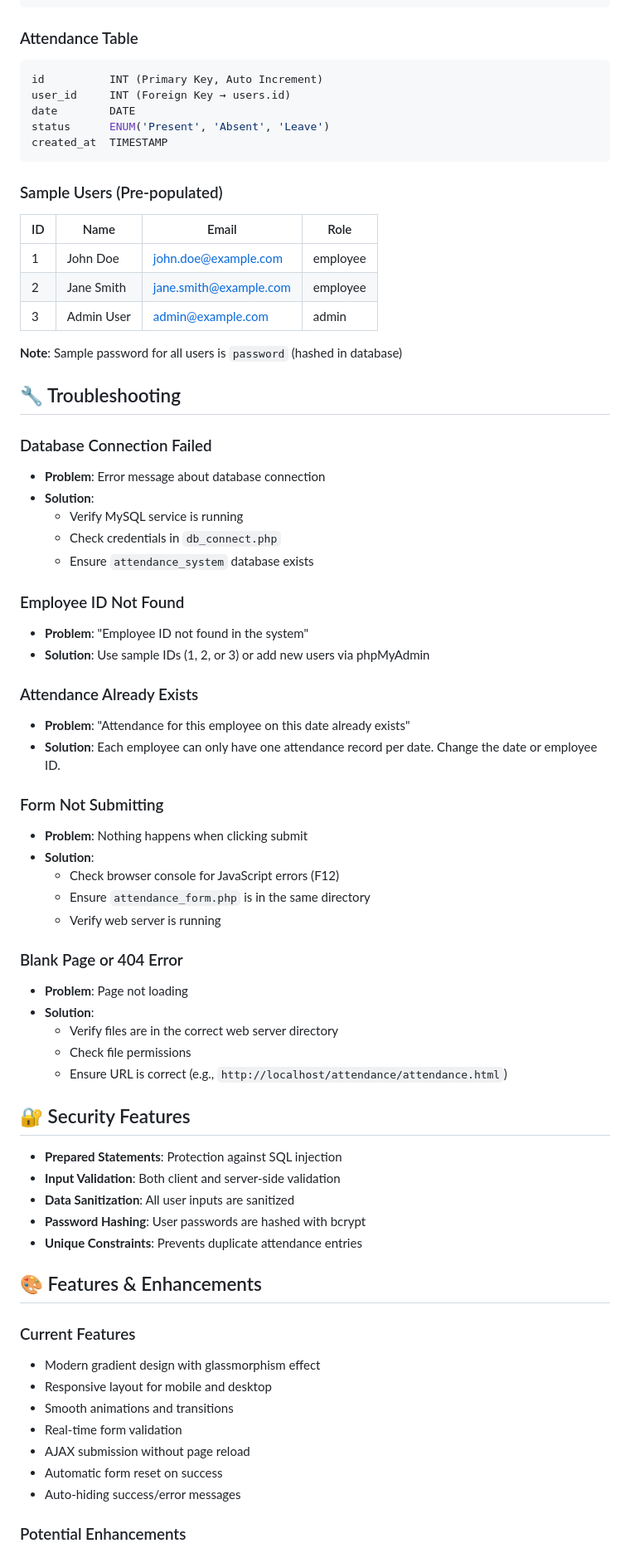
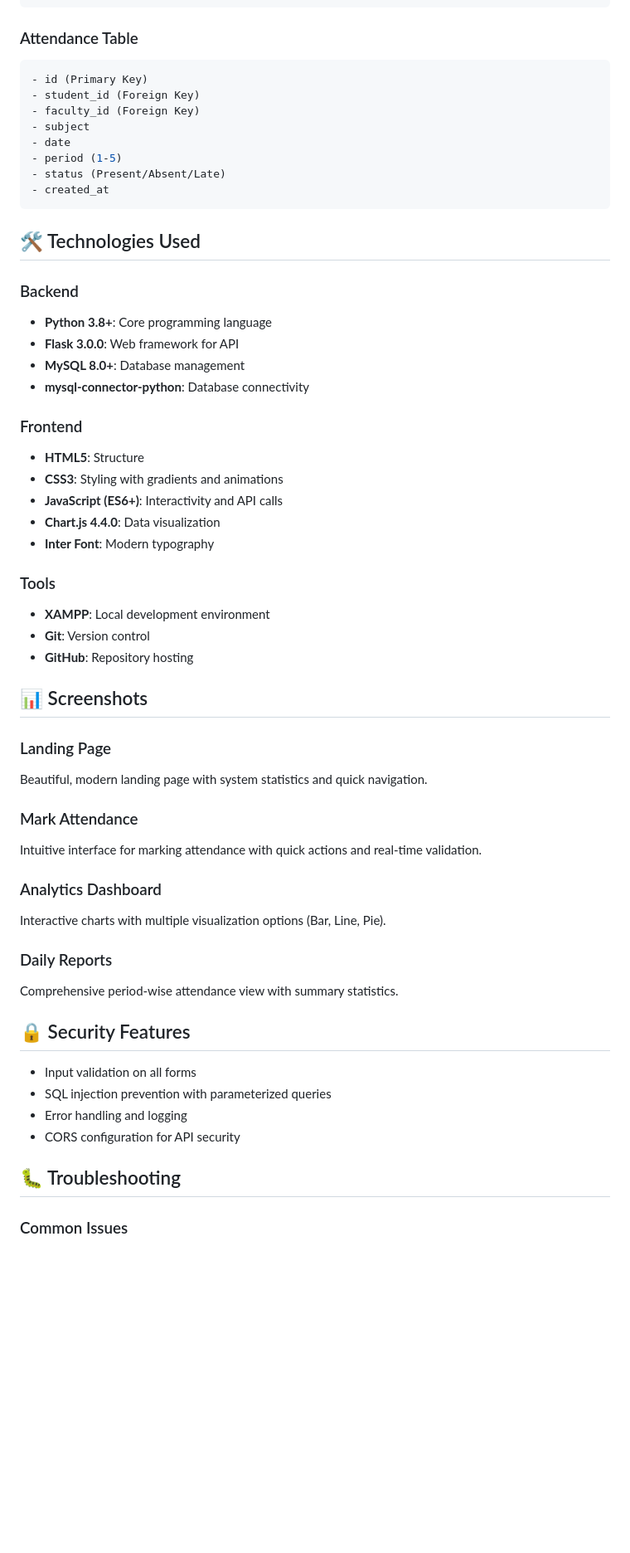
Before and after one commit to Abz-05/Attendance-Management-System, a Markdown page: README.md, the part around the change printed below. Shown: that part at 83% size. Rendered like a GitHub page; blank space fills up the shorter version.

Commit message:
Add comprehensive documentation, README, and quick start guide

````diff
--- a/README.md
+++ b/README.md
@@ -123,78 +172,65 @@ created_at  TIMESTAMP
 ### Attendance Table
 
 ```sql
-id          INT (Primary Key, Auto Increment)
-user_id     INT (Foreign Key → users.id)
-date        DATE
-status      ENUM('Present', 'Absent', 'Leave')
-created_at  TIMESTAMP
+- id (Primary Key)
+- student_id (Foreign Key)
+- faculty_id (Foreign Key)
+- subject
+- date
+- period (1-5)
+- status (Present/Absent/Late)
+- created_at
 ```
 
-### Sample Users (Pre-populated)
+## 🛠️ Technologies Used
 
-| ID  | Name       | Email                  | Role     |
-| --- | ---------- | ---------------------- | -------- |
-| 1   | John Doe   | john.doe@example.com   | employee |
-| 2   | Jane Smith | jane.smith@example.com | employee |
-| 3   | Admin User | admin@example.com      | admin    |
+### Backend
 
-**Note**: Sample password for all users is `password` (hashed in database)
+- **Python 3.8+**: Core programming language
+- **Flask 3.0.0**: Web framework for API
+- **MySQL 8.0+**: Database management
+- **mysql-connector-python**: Database connectivity
 
-## 🔧 Troubleshooting
+### Frontend
 
-### Database Connection Failed
+- **HTML5**: Structure
+- **CSS3**: Styling with gradients and animations
+- **JavaScript (ES6+)**: Interactivity and API calls
+- **Chart.js 4.4.0**: Data visualization
+- **Inter Font**: Modern typography
 
-- **Problem**: Error message about database connection
-- **Solution**:
-  - Verify MySQL service is running
-  - Check credentials in `db_connect.php`
-  - Ensure `attendance_system` database exists
+### Tools
 
-### Employee ID Not Found
+- **XAMPP**: Local development environment
+- **Git**: Version control
+- **GitHub**: Repository hosting
 
-- **Problem**: "Employee ID not found in the system"
-- **Solution**: Use sample IDs (1, 2, or 3) or add new users via phpMyAdmin
+## 📊 Screenshots
 
-### Attendance Already Exists
+### Landing Page
 
-- **Problem**: "Attendance for this employee on this date already exists"
-- **Solution**: Each employee can only have one attendance record per date. Change the date or employee ID.
+Beautiful, modern landing page with system statistics and quick navigation.
 
-### Form Not Submitting
+### Mark Attendance
 
-- **Problem**: Nothing happens when clicking submit
-- **Solution**:
-  - Check browser console for JavaScript errors (F12)
-  - Ensure `attendance_form.php` is in the same directory
-  - Verify web server is running
+Intuitive interface for marking attendance with quick actions and real-time validation.
 
-### Blank Page or 404 Error
+### Analytics Dashboard
 
-- **Problem**: Page not loading
-- **Solution**:
-  - Verify files are in the correct web server directory
-  - Check file permissions
-  - Ensure URL is correct (e.g., `http://localhost/attendance/attendance.html`)
+Interactive charts with multiple visualization options (Bar, Line, Pie).
 
-## 🔐 Security Features
+### Daily Reports
 
-- **Prepared Statements**: Protection against SQL injection
-- **Input Validation**: Both client and server-side validation
-- **Data Sanitization**: All user inputs are sanitized
-- **Password Hashing**: User passwords are hashed with bcrypt
-- **Unique Constraints**: Prevents duplicate attendance entries
+Comprehensive period-wise attendance view with summary statistics.
 
-## 🎨 Features & Enhancements
+## 🔒 Security Features
 
-### Current Features
+- Input validation on all forms
+- SQL injection prevention with parameterized queries
+- Error handling and logging
+- CORS configuration for API security
 
-- Modern gradient design with glassmorphism effect
-- Responsive layout for mobile and desktop
-- Smooth animations and transitions
-- Real-time form validation
-- AJAX submission without page reload
-- Automatic form reset on success
-- Auto-hiding success/error messages
+## 🐛 Troubleshooting
 
-### Potential Enhancements
+### Common Issues
 
````
Also changed, not shown: other parts of README.md (+195 -119 lines).
